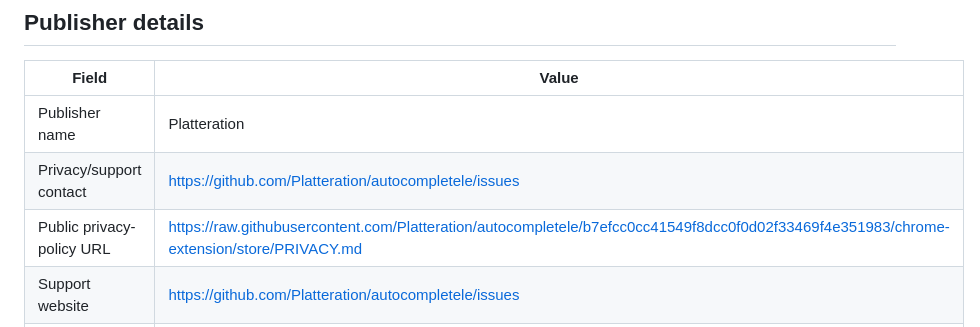
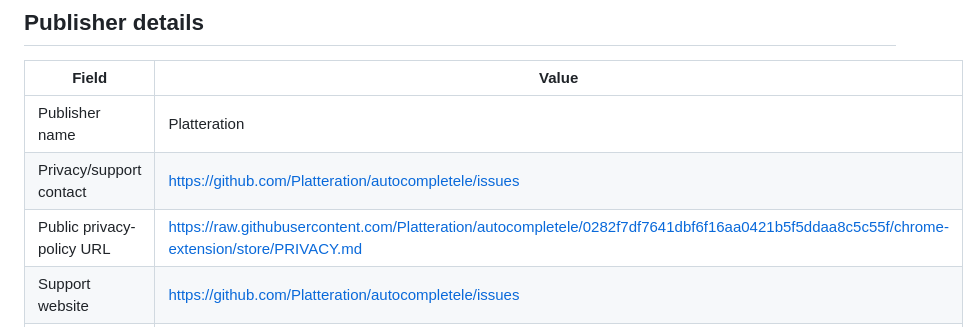
Before and after one commit to Platteration/autocompletele, a Markdown page: chrome-extension/store/LISTING.md, the part around the change. Drawn GitHub-style.

Commit message:
Pin the published template privacy policy for store submissions

```diff
--- a/chrome-extension/store/LISTING.md
+++ b/chrome-extension/store/LISTING.md
@@ -98,7 +98,7 @@ the library. Clipboard copies and webpage insertion happen at the user's directi
 | --- | --- |
 | Publisher name | Platteration |
 | Privacy/support contact | https://github.com/Platteration/autocompletele/issues |
-| Public privacy-policy URL | https://raw.githubusercontent.com/Platteration/autocompletele/b7efcc0cc41549f8dcc0f0d02f33469f4e351983/chrome-extension/store/PRIVACY.md |
+| Public privacy-policy URL | https://raw.githubusercontent.com/Platteration/autocompletele/0282f7df7641dbf6f16aa0421b5f5ddaa8c5c55f/chrome-extension/store/PRIVACY.md |
 | Support website | https://github.com/Platteration/autocompletele/issues |
 | Firefox license selection | All rights reserved; this repository does not grant an open-source license |
 | Developer accounts | Registered Chrome Web Store and Firefox Add-ons publisher accounts must be connected before submission |
```
